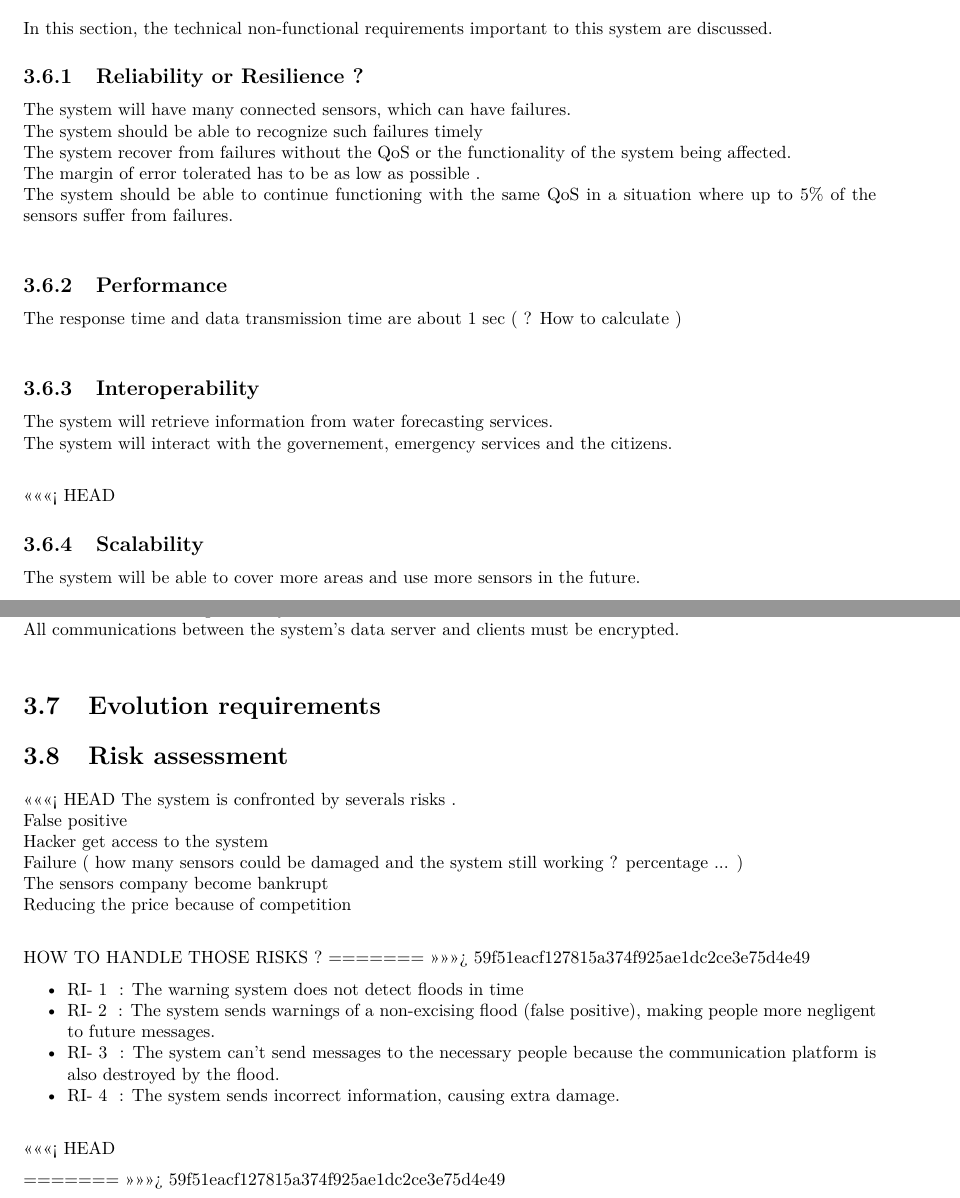
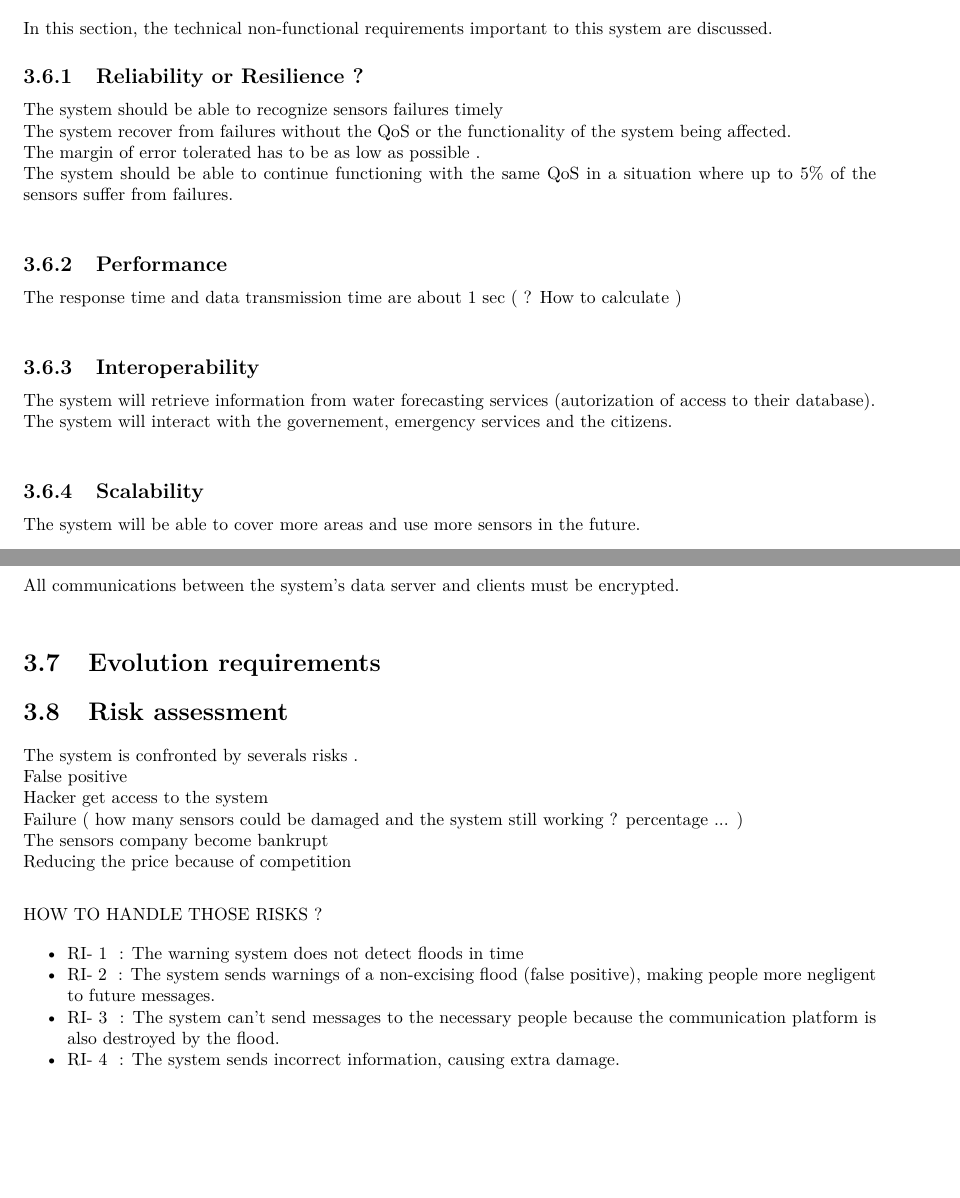
Before and after one commit to jeroenbrandsma/SA3, a LaTeX document (report.tex, which reads 3-requirements/riskassessment.tex, 3-requirements/technicalnonfunctionalreq.tex): two parts of pages 19 and 20 of 27, joined at a grey line, cut so that both start at the same text, the shorter picture padded with empty space. Compiled offline with pdfLaTeX.

Commit message:
Non funcT R1

```diff
--- a/3-requirements/riskassessment.tex
+++ b/3-requirements/riskassessment.tex
@@ -1,7 +1,7 @@
 %!TEX root = ../report.tex
 \section{Risk assessment}
 
-<<<<<<< HEAD
+
 The system is confronted by severals risks .\\
 %How to evaluate a risk ? Measurement ?
 False positive \\
@@ -11,17 +11,10 @@ The sensors company become bankrupt \\
 Reducing the price because of competition \\
 
 HOW TO HANDLE THOSE RISKS ?
-=======
->>>>>>> 59f51eacf127815a374f925ae1dc2ce3e75d4e49
+
 \begin{itemize}
 	\item \req{ri}: The warning system does not detect floods in time
 	\item \req{ri}: The system sends warnings of a non-excising flood (false positive), making people more negligent to future messages.
 	\item \req{ri}: The system can't send messages to the necessary people because the communication platform is also destroyed by the flood.
 	\item \req{ri}: The system sends incorrect information, causing extra damage.
 \end{itemize}
-<<<<<<< HEAD
-
-
-
-=======
->>>>>>> 59f51eacf127815a374f925ae1dc2ce3e75d4e49
--- a/3-requirements/technicalnonfunctionalreq.tex
+++ b/3-requirements/technicalnonfunctionalreq.tex
@@ -4,8 +4,7 @@ In this section, the technical non-functional requirements important to this sys
 
 \subsection{Reliability or Resilience ? }
 
-The system will have many connected sensors, which can have failures. \\
-The system should be able to recognize such failures timely \\
+The system should be able to recognize sensors failures timely \\
 The system recover from failures without the QoS or the functionality of the system being affected. \\
 The margin of error tolerated has to be as low as possible .\\
 The system should be able to continue functioning with the same QoS in a situation where up to 5\% of the sensors suffer from failures. \\ % WM: is 5% realistic?
@@ -17,10 +16,9 @@ The response time and data transmission time are about 1 sec ( ? How to calculat
 
 \subsection{Interoperability}
 %The system has dependencies on third-party systems. For example, to make predictions about the development of waterlevel,
-The system will retrieve information from water forecasting services.\\
+The system will retrieve information from water forecasting services (autorization of access to their database).\\
 The system will interact with the governement, emergency services and the citizens.\\
 
-<<<<<<< HEAD
 %Not only for input, but also for output, the system will need to interoperate with third-party systems. If the system has registered a risk of a flood, it should interact with systems of emergency services and other authorities to alert them and sent relevant information.
 % TODO: how to measure?
 
```
Also changed, not shown: report.pdf, 3-requirements/technicalnonfunctionalreq.tex (2 more changed lines).
